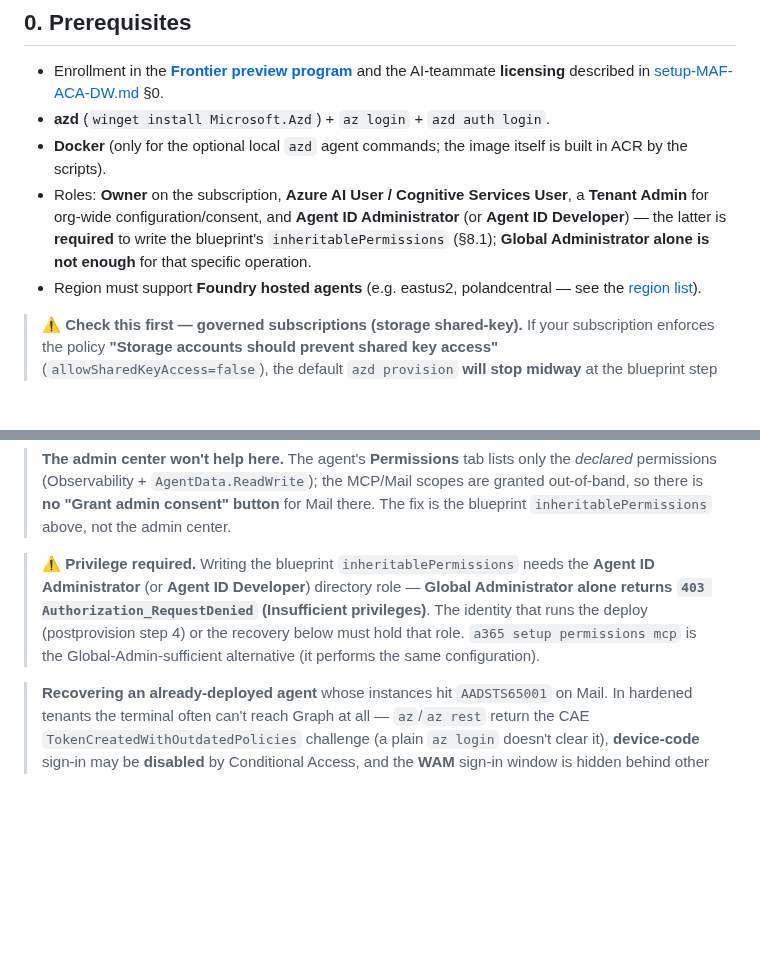
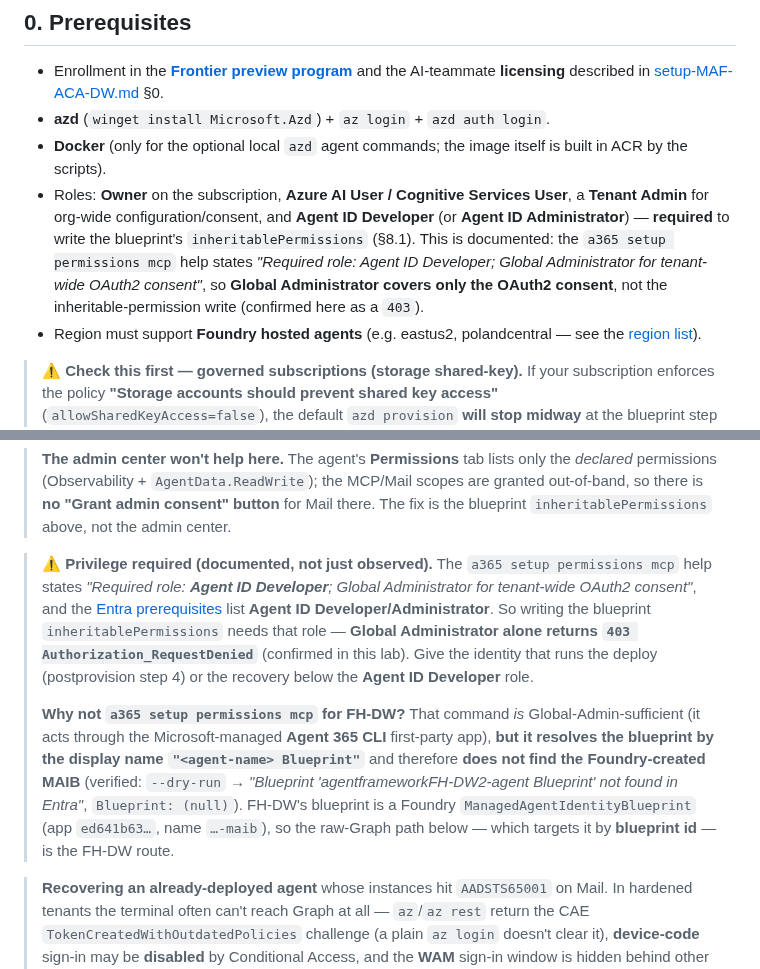
Before and after one commit to stefanpems/a365-lab-toolkit, a Markdown page: docs/setup-MAF-FH-DW.md, 2 parts joined by grey strips. Drawn GitHub-style; blank space fills up the shorter version.

Commit message:
docs(fh-dw): document (with sources) that inheritablePermissions needs Agent ID Developer per a365 CLI help + Entra prereqs; verified a365 setup permissions mcp does NOT hook the Foundry MAIB (resolves by '<name> Blueprint')

```diff
--- a/docs/setup-MAF-FH-DW.md
+++ b/docs/setup-MAF-FH-DW.md
@@ -19,9 +19,11 @@ does **not** use the Responses/Invocations protocols — it runs the **same Bot
 - **Docker** (only for the optional local `azd` agent commands; the image itself is built in
   ACR by the scripts).
 - Roles: **Owner** on the subscription, **Azure AI User / Cognitive Services User**, a
-  **Tenant Admin** for org-wide configuration/consent, and **Agent ID Administrator** (or **Agent
-  ID Developer**) — the latter is **required** to write the blueprint's `inheritablePermissions`
-  (§8.1); **Global Administrator alone is not enough** for that specific operation.
+  **Tenant Admin** for org-wide configuration/consent, and **Agent ID Developer** (or **Agent ID
+  Administrator**) — **required** to write the blueprint's `inheritablePermissions` (§8.1). This is
+  documented: the `a365 setup permissions mcp` help states *"Required role: Agent ID Developer;
+  Global Administrator for tenant-wide OAuth2 consent"*, so **Global Administrator covers only the
+  OAuth2 consent**, not the inheritable-permission write (confirmed here as a `403`).
 - Region must support **Foundry hosted agents** (e.g. eastus2, polandcentral — see the
   [region list](https://learn.microsoft.com/azure/foundry/agents/quickstarts/quickstart-hosted-agent?pivots=azd)).
 
@@ -359,11 +361,21 @@ API** (`5a807f24-…`). This mirrors what `a365 setup permissions mcp` does for
 > so there is **no "Grant admin consent" button** for Mail there. The fix is the blueprint
 > `inheritablePermissions` above, not the admin center.
 
-> **⚠️ Privilege required.** Writing the blueprint `inheritablePermissions` needs the **Agent ID
-> Administrator** (or **Agent ID Developer**) directory role — **Global Administrator alone returns
-> `403 Authorization_RequestDenied` (Insufficient privileges)**. The identity that runs the deploy
-> (postprovision step 4) or the recovery below must hold that role. `a365 setup permissions mcp` is
-> the Global-Admin-sufficient alternative (it performs the same configuration).
+> **⚠️ Privilege required (documented, not just observed).** The `a365 setup permissions mcp` help
+> states *"Required role: **Agent ID Developer**; Global Administrator for tenant-wide OAuth2
+> consent"*, and the [Entra prerequisites](https://learn.microsoft.com/entra/agent-id/configure-inheritable-permissions-blueprints)
+> list **Agent ID Developer/Administrator**. So writing the blueprint `inheritablePermissions` needs
+> that role — **Global Administrator alone returns `403 Authorization_RequestDenied`** (confirmed in
+> this lab). Give the identity that runs the deploy (postprovision step 4) or the recovery below the
+> **Agent ID Developer** role.
+>
+> **Why not `a365 setup permissions mcp` for FH-DW?** That command *is* Global-Admin-sufficient (it
+> acts through the Microsoft-managed **Agent 365 CLI** first-party app), **but it resolves the
+> blueprint by the display name `"<agent-name> Blueprint"`** and therefore **does not find the
+> Foundry-created MAIB** (verified: `--dry-run` → *"Blueprint 'agentframeworkFH-DW2-agent Blueprint'
+> not found in Entra"*, `Blueprint: (null)`). FH-DW's blueprint is a Foundry `ManagedAgentIdentityBlueprint`
+> (app `ed641b63…`, name `…-maib`), so the raw-Graph path below — which targets it by **blueprint id**
+> — is the FH-DW route.
 
 > **Recovering an already-deployed agent** whose instances hit `AADSTS65001` on Mail. In hardened
 > tenants the terminal often can't reach Graph at all — `az`/`az rest` return the CAE
```
